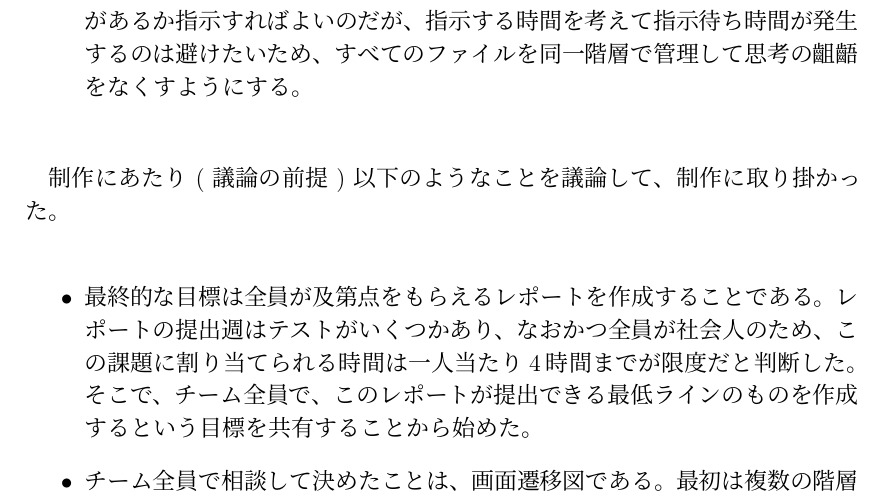
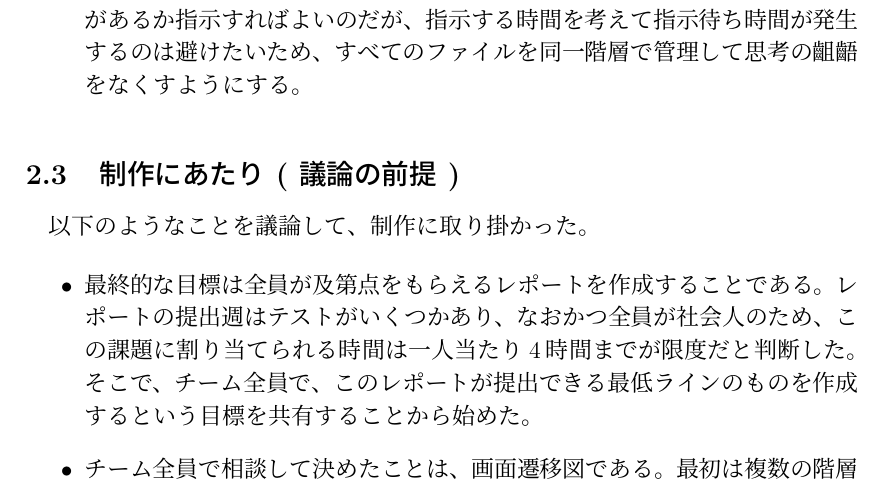
Before and after one commit to ryuchan00/computer_literacy, a LaTeX problem sheet (14/assignment14.tex): part of page 2 of 5, cut so that both start at the same text. Compiled offline with pLaTeX and dvipdfmx.

Commit message:
Update assignment14.tex

```diff
--- a/14/assignment14.tex
+++ b/14/assignment14.tex
@@ -48,10 +48,10 @@ http://www.edu.cc.uec.ac.jp/~y1920031/index.html
   \item 複数人で作業する関係上、PCに不慣れなものがいる。どこに何のファイルがあるか指示すればよいのだが、指示する時間を考えて指示待ち時間が発生するのは避けたいため、すべてのファイルを同一階層で管理して思考の齟齬をなくすようにする。
 \end{itemize}
 
-\
+\subsection{制作にあたり ( 議論の前提 )}
 
-{制作にあたり ( 議論の前提 )}
-以下のようなことを議論して、制作に取り掛かった。\newline
+以下のようなことを議論して、制作に取り掛かった。
+
 \begin{itemize}
   \item 最終的な目標は全員が及第点をもらえるレポートを作成することである。レポートの提出週はテストがいくつかあり、なおかつ全員が社会人のため、この課題に割り当てられる時間は一人当たり4時間までが限度だと判断した。そこで、チーム全員で、このレポートが提出できる最低ラインのものを作成するという目標を共有することから始めた。
   \item チーム全員で相談して決めたことは、画面遷移図である。最初は複数の階層にしようとしたが、時間リソースがないため、一つの親のページに他のコンテンツが従属する形に決定した。
```
